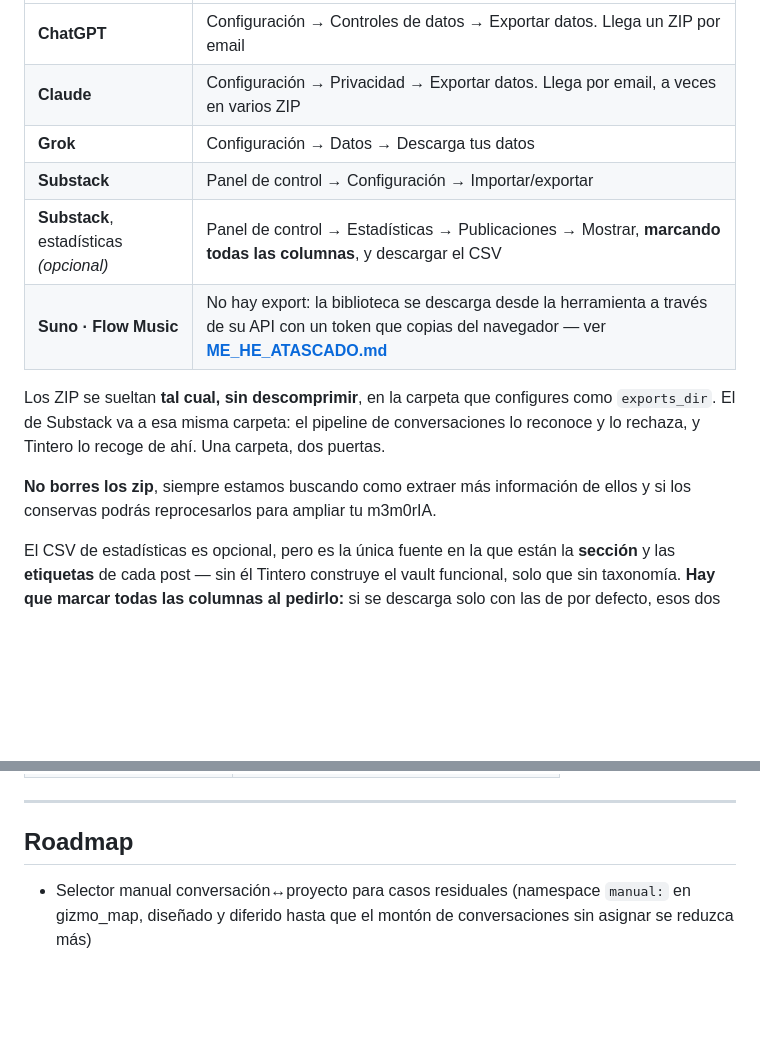
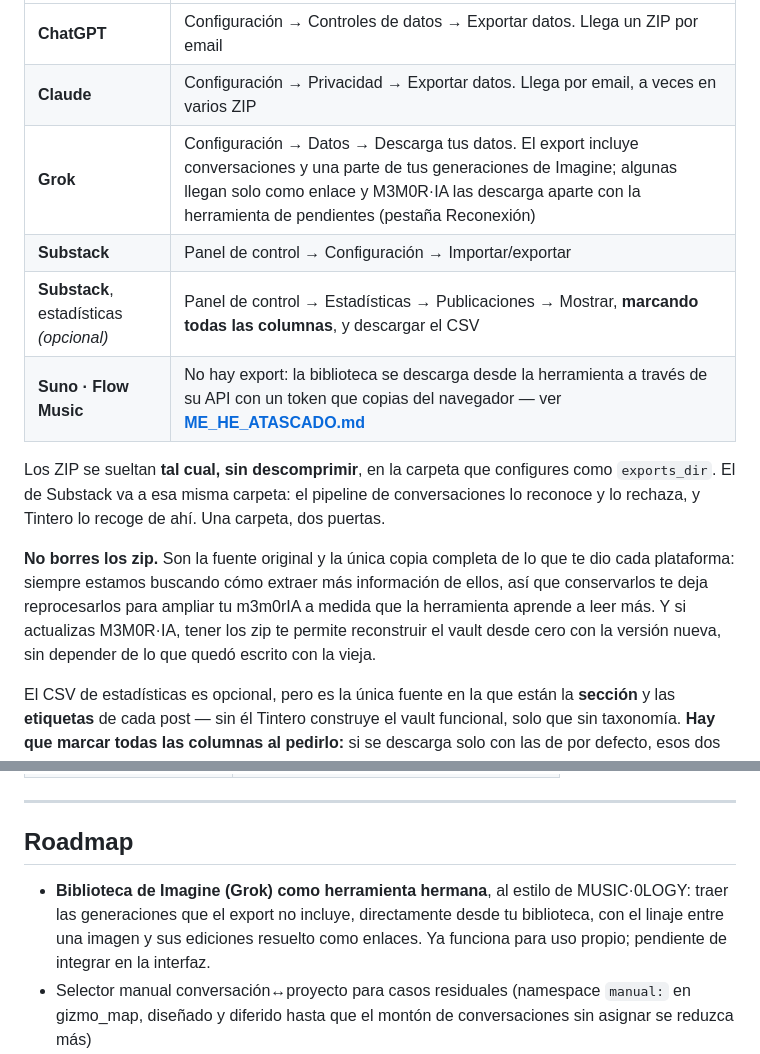
Before and after one commit to V0raOnline/MemorIA2GO, a Markdown page: README.md, 2 parts joined by grey strips. Rendered like a GitHub page; blank space fills up the shorter version.

Commit message:
docs: el README avisa de que el export de Grok no lo trae todo, y por que conservar los zip
Tres retoques en el mismo tema. El Paso 0 aclara que el export de Grok trae solo
una parte de las generaciones de Imagine y que M3M0R·IA descarga el resto desde
Reconexion. El aviso de no borrar los zip suma el motivo nuevo: reconstruir el
vault desde cero al actualizar, sin depender de lo que quedo escrito con una
version anterior. Y el roadmap anuncia la biblioteca de Imagine como herramienta
hermana, que ya funciona para uso propio y falta integrar en la interfaz.

Co-Authored-By: Claude Opus 5 <noreply@anthropic.com>

```diff
--- a/README.md
+++ b/README.md
@@ -84,14 +84,14 @@ Esto empieza **fuera** de la herramienta, y es lo único que no puede hacer por
 | --------------------------------------- | ----------------------------------------------------------------------------------------------------------------------------------------------------------------------- |
 | **ChatGPT**                             | Configuración → Controles de datos → Exportar datos. Llega un ZIP por email                                                                                             |
 | **Claude**                              | Configuración → Privacidad → Exportar datos. Llega por email, a veces en varios ZIP                                                                                     |
-| **Grok**                                | Configuración → Datos → Descarga tus datos                                                                                                                              |
+| **Grok**                                | Configuración → Datos → Descarga tus datos. El export incluye conversaciones y una parte de tus generaciones de Imagine; algunas llegan solo como enlace y M3M0R·IA las descarga aparte con la herramienta de pendientes (pestaña Reconexión) |
 | **Substack**                            | Panel de control → Configuración → Importar/exportar                                                                                                                    |
 | **Substack**, estadísticas *(opcional)* | Panel de control → Estadísticas → Publicaciones → Mostrar, **marcando todas las columnas**, y descargar el CSV                                                          |
 | **Suno · Flow Music**                   | No hay export: la biblioteca se descarga desde la herramienta a través de su API con un token que copias del navegador — ver **[ME_HE_ATASCADO.md](ME_HE_ATASCADO.md)** |
 
 Los ZIP se sueltan **tal cual, sin descomprimir**, en la carpeta que configures como `exports_dir`. El de Substack va a esa misma carpeta: el pipeline de conversaciones lo reconoce y lo rechaza, y Tintero lo recoge de ahí. Una carpeta, dos puertas.
 
-**No borres los zip**, siempre estamos buscando como extraer más información de ellos y si los conservas podrás reprocesarlos para ampliar tu m3m0rIA.
+**No borres los zip.** Son la fuente original y la única copia completa de lo que te dio cada plataforma: siempre estamos buscando cómo extraer más información de ellos, así que conservarlos te deja reprocesarlos para ampliar tu m3m0rIA a medida que la herramienta aprende a leer más. Y si actualizas M3M0R·IA, tener los zip te permite reconstruir el vault desde cero con la versión nueva, sin depender de lo que quedó escrito con la vieja.
 
 El CSV de estadísticas es opcional, pero es la única fuente en la que están la **sección** y las **etiquetas** de cada post — sin él Tintero construye el vault funcional, solo que sin taxonomía. **Hay que marcar todas las columnas al pedirlo:** si se descarga solo con las de por defecto, esos dos campos no viajan.
 
@@ -219,6 +219,7 @@ Cada documento responde **una** pregunta. Si buscas algo que no está aquí, pro
 
 ## Roadmap
 
+- **Biblioteca de Imagine (Grok) como herramienta hermana**, al estilo de MUSIC·0LOGY: traer las generaciones que el export no incluye, directamente desde tu biblioteca, con el linaje entre una imagen y sus ediciones resuelto como enlaces. Ya funciona para uso propio; pendiente de integrar en la interfaz.
 - Selector manual conversación↔proyecto para casos residuales (namespace `manual:` en gizmo_map, diseñado y diferido hasta que el montón de conversaciones sin asignar se reduzca más)
 - Extracción de assets para los adjuntos `.dat` del export fragmentado de ChatGPT 2026+ (un formato binario distinto al ya soportado)
 - Distinguir "nunca tuvo proyecto" de "tiene un proyecto que nadie ha nombrado todavía" en `Project_name` — hoy ambos colapsan a `none`
```
